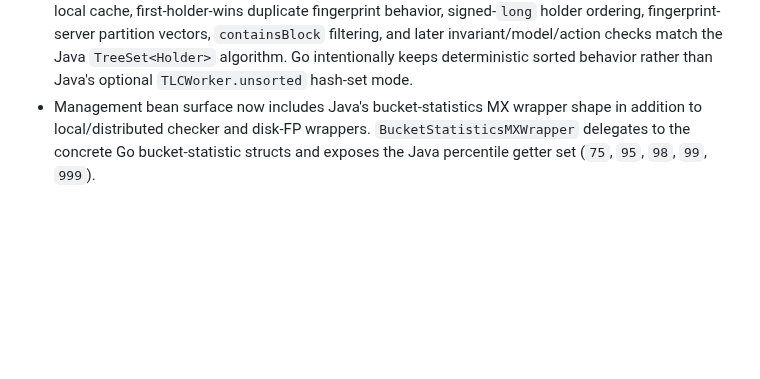
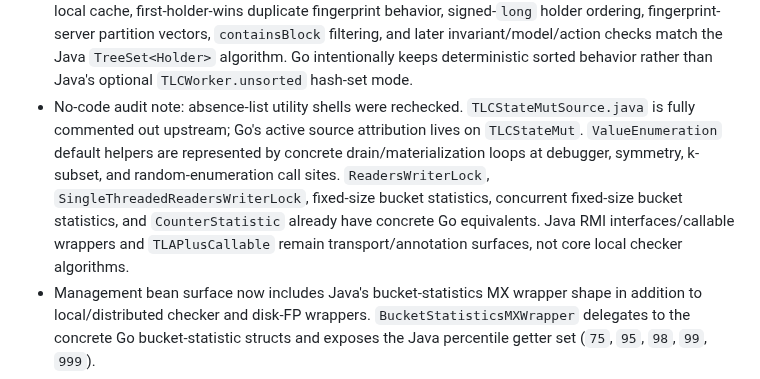
Before and after one commit to glycerine/tlago, a Markdown page: tlc/PORT_PROGRESS.md, the part around the change. Drawn GitHub-style; blank space fills up the shorter version.

Commit message:
Record utility shell audit

```diff
--- a/tlc/PORT_PROGRESS.md
+++ b/tlc/PORT_PROGRESS.md
@@ -162,6 +162,7 @@
 - Dynamic distributed FP-set managers preserve Java's odd low-bit mask calculation from `DynamicFPSetManager`: repeatedly divide the expected server count by two while incrementing `log`, then use `(1<<log)-1`. Do not replace this with a friendlier exact-power-of-two helper.
 - Distributed worker semantic failures must not be treated as lost-worker deregistration. Java `TLCServerThread` lets `WorkerException` reach the outer catch, stores `state1` as the server error state with `keep=true`, and prints `trace.printTrace(state1, state2)` when available; Go now follows that path through `TLCTrace.PrintTrace`.
 - No-code audit note: Java `TLCWorker.getNextStates` default holder path was rechecked. Go's worker-local cache, first-holder-wins duplicate fingerprint behavior, signed-`long` holder ordering, fingerprint-server partition vectors, `containsBlock` filtering, and later invariant/model/action checks match the Java `TreeSet<Holder>` algorithm. Go intentionally keeps deterministic sorted behavior rather than Java's optional `TLCWorker.unsorted` hash-set mode.
+- No-code audit note: absence-list utility shells were rechecked. `TLCStateMutSource.java` is fully commented out upstream; Go's active source attribution lives on `TLCStateMut`. `ValueEnumeration` default helpers are represented by concrete drain/materialization loops at debugger, symmetry, k-subset, and random-enumeration call sites. `ReadersWriterLock`, `SingleThreadedReadersWriterLock`, fixed-size bucket statistics, concurrent fixed-size bucket statistics, and `CounterStatistic` already have concrete Go equivalents. Java RMI interfaces/callable wrappers and `TLAPlusCallable` remain transport/annotation surfaces, not core local checker algorithms.
 - Management bean surface now includes Java's bucket-statistics MX wrapper shape in addition to local/distributed checker and disk-FP wrappers. `BucketStatisticsMXWrapper` delegates to the concrete Go bucket-statistic structs and exposes the Java percentile getter set (`75`, `95`, `98`, `99`, `999`).
 - Liveness bucket-statistics construction now preserves Java's MX object names for SCC sizes, disk-graph out-degree, and disk-graph in-degree. Java's dummy-vs-concurrent stats split is mirrored without adding a Go interface: disabled liveness stats use `DummyBucketStatistics`, enabled out-degree stats use `ConcurrentBucketStatistics`, and disk-graph sampling dispatches through concrete type switches.
 - No-code audit note: Java `DiskStateQueue2TLA` is JFR trace-validation instrumentation, but the queue/reader/writer calls to `trace(Action...)` are currently commented out in the source of truth. Go should not add active queue trace events unless upstream Java re-enables those call sites.
```
